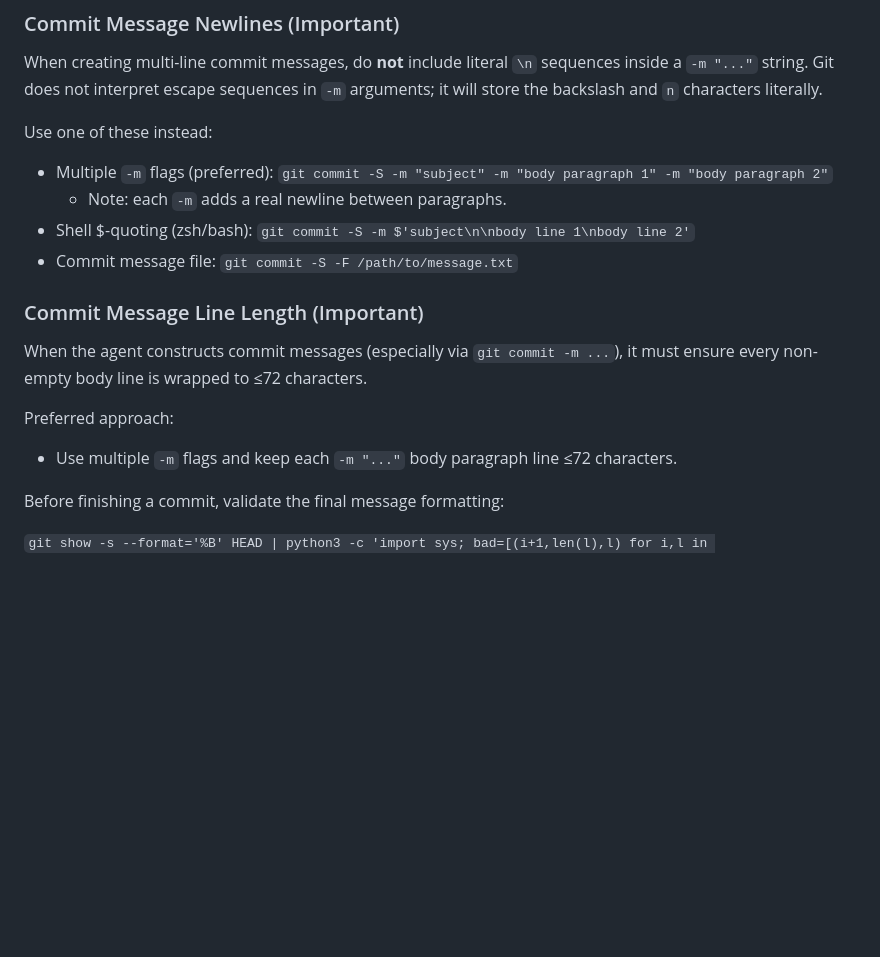
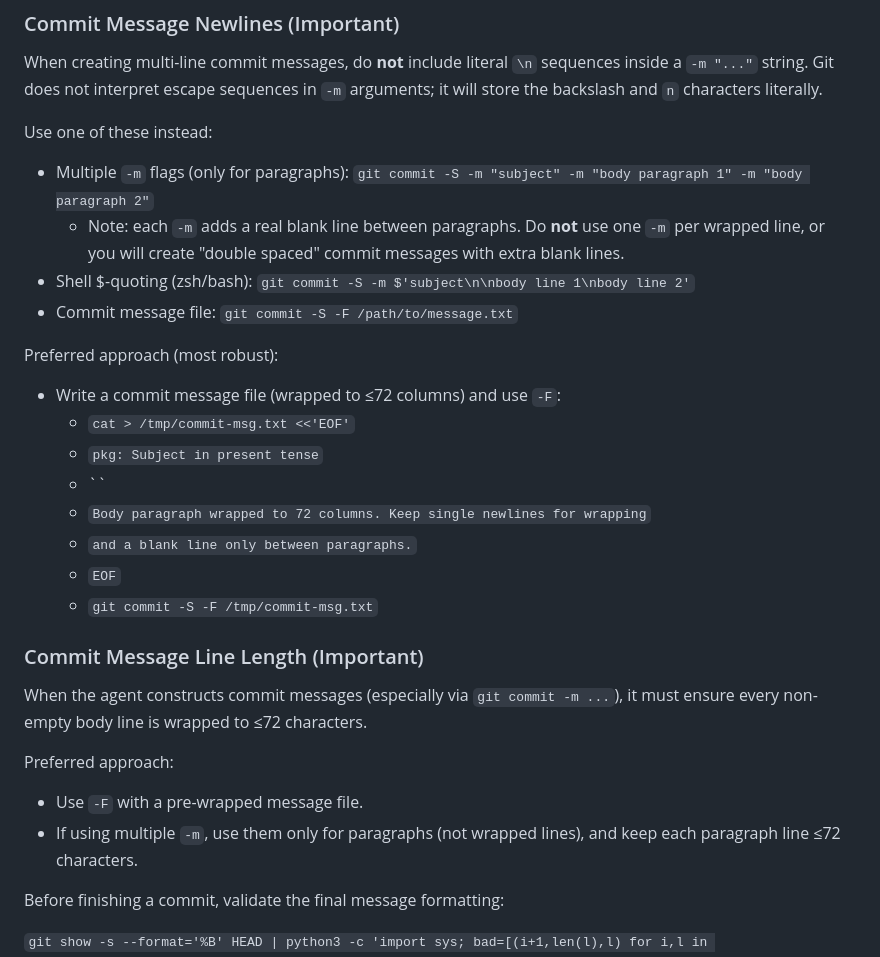
Before and after one commit to bhandras/delight, a Markdown page: AGENTS.md, the part around the change. GitHub-like rendering; blank space fills up the shorter version.

Commit message:
multi: Prevent double-spaced commit bodies
Clarify that multiple -m flags should be used per paragraph, not per
wrapped line, and recommend using git commit -F with a pre-wrapped
message file.

```diff
--- a/AGENTS.md
+++ b/AGENTS.md
@@ -46,10 +46,23 @@ in `-m` arguments; it will store the backslash and `n` characters literally.
 
 Use one of these instead:
 
-- Multiple `-m` flags (preferred): `git commit -S -m "subject" -m "body paragraph 1" -m "body paragraph 2"`
-  - Note: each `-m` adds a real newline between paragraphs.
+- Multiple `-m` flags (only for paragraphs): `git commit -S -m "subject" -m "body paragraph 1" -m "body paragraph 2"`
+  - Note: each `-m` adds a real blank line between paragraphs. Do **not** use
+    one `-m` per wrapped line, or you will create "double spaced" commit
+    messages with extra blank lines.
 - Shell $-quoting (zsh/bash): `git commit -S -m $'subject\n\nbody line 1\nbody line 2'`
 - Commit message file: `git commit -S -F /path/to/message.txt`
+
+Preferred approach (most robust):
+
+- Write a commit message file (wrapped to ≤72 columns) and use `-F`:
+  - `cat > /tmp/commit-msg.txt <<'EOF'`
+  - `pkg: Subject in present tense`
+  - ``
+  - `Body paragraph wrapped to 72 columns. Keep single newlines for wrapping`
+  - `and a blank line only between paragraphs.`
+  - `EOF`
+  - `git commit -S -F /tmp/commit-msg.txt`
 
 ### Commit Message Line Length (Important)
 
@@ -58,8 +71,9 @@ it must ensure every non-empty body line is wrapped to ≤72 characters.
 
 Preferred approach:
 
-- Use multiple `-m` flags and keep each `-m "..."` body paragraph line ≤72
-  characters.
+- Use `-F` with a pre-wrapped message file.
+- If using multiple `-m`, use them only for paragraphs (not wrapped lines), and
+  keep each paragraph line ≤72 characters.
 
 Before finishing a commit, validate the final message formatting:
 
```
